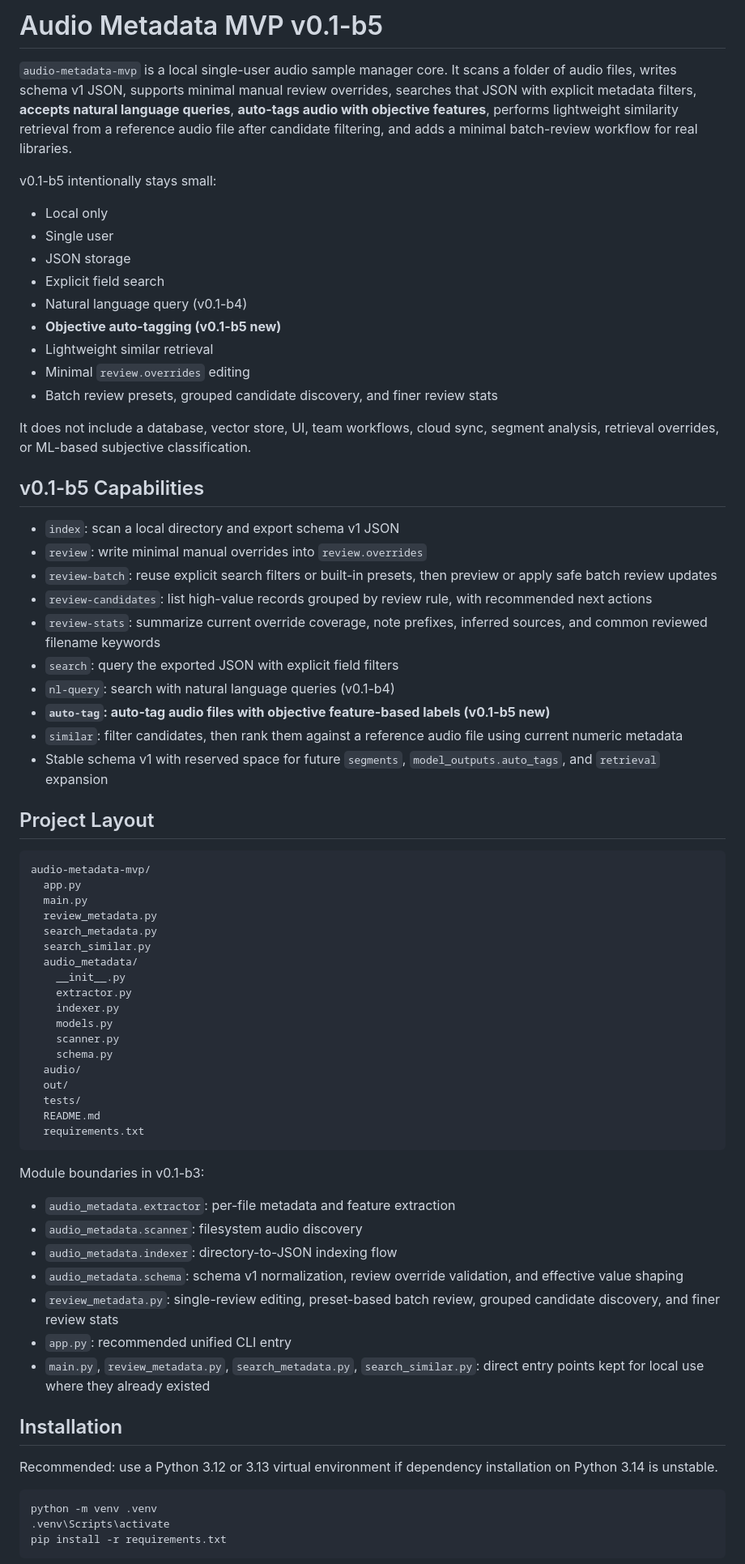
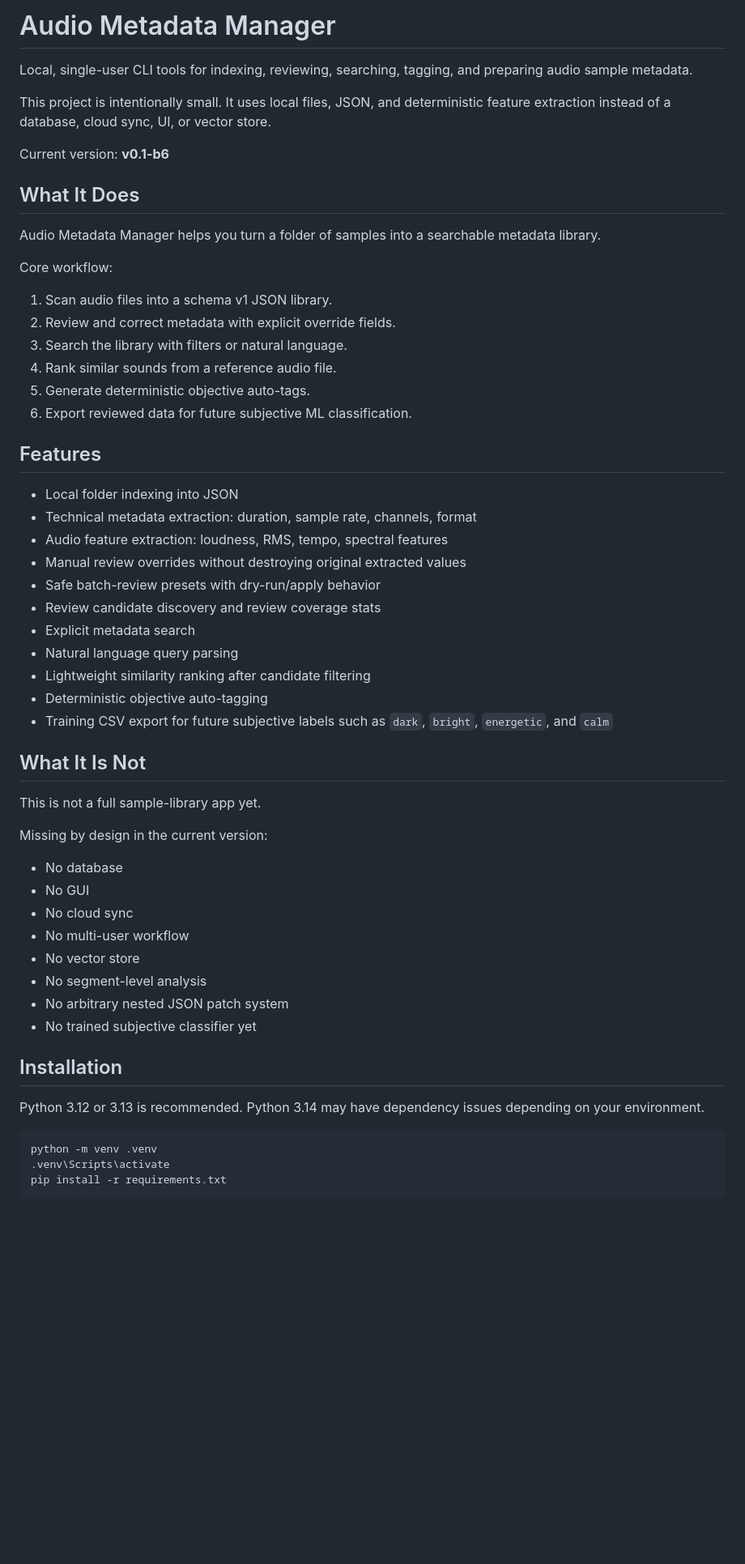
Before and after one commit to boyuan2333/audio-metadata-manager, a Markdown page: README.md, the part around one of its changes. Shown at 81% size. Rendered like a GitHub page; blank space fills up the shorter version.

Commit message:
Update README for v0.1-b6

````diff
--- a/README.md
+++ b/README.md
@@ -1,70 +1,56 @@
-# Audio Metadata MVP v0.1-b5
+# Audio Metadata Manager
 
-`audio-metadata-mvp` is a local single-user audio sample manager core. It scans a folder of audio files, writes schema v1 JSON, supports minimal manual review overrides, searches that JSON with explicit metadata filters, **accepts natural language queries**, **auto-tags audio with objective features**, performs lightweight similarity retrieval from a reference audio file after candidate filtering, and adds a minimal batch-review workflow for real libraries.
+Local, single-user CLI tools for indexing, reviewing, searching, tagging, and preparing audio sample metadata.
 
-v0.1-b5 intentionally stays small:
+This project is intentionally small. It uses local files, JSON, and deterministic feature extraction instead of a database, cloud sync, UI, or vector store.
 
-- Local only
-- Single user
-- JSON storage
-- Explicit field search
-- Natural language query (v0.1-b4)
-- **Objective auto-tagging (v0.1-b5 new)**
-- Lightweight similar retrieval
-- Minimal `review.overrides` editing
-- Batch review presets, grouped candidate discovery, and finer review stats
+Current version: **v0.1-b6**
 
-It does not include a database, vector store, UI, team workflows, cloud sync, segment analysis, retrieval overrides, or ML-based subjective classification.
+## What It Does
 
-## v0.1-b5 Capabilities
+Audio Metadata Manager helps you turn a folder of samples into a searchable metadata library.
 
-- `index`: scan a local directory and export schema v1 JSON
-- `review`: write minimal manual overrides into `review.overrides`
-- `review-batch`: reuse explicit search filters or built-in presets, then preview or apply safe batch review updates
-- `review-candidates`: list high-value records grouped by review rule, with recommended next actions
-- `review-stats`: summarize current override coverage, note prefixes, inferred sources, and common reviewed filename keywords
-- `search`: query the exported JSON with explicit field filters
-- `nl-query`: search with natural language queries (v0.1-b4)
-- **`auto-tag`: auto-tag audio files with objective feature-based labels (v0.1-b5 new)**
-- `similar`: filter candidates, then rank them against a reference audio file using current numeric metadata
-- Stable schema v1 with reserved space for future `segments`, `model_outputs.auto_tags`, and `retrieval` expansion
+Core workflow:
 
-## Project Layout
+1. Scan audio files into a schema v1 JSON library.
+2. Review and correct metadata with explicit override fields.
+3. Search the library with filters or natural language.
+4. Rank similar sounds from a reference audio file.
+5. Generate deterministic objective auto-tags.
+6. Export reviewed data for future subjective ML classification.
 
-```text
-audio-metadata-mvp/
-  app.py
-  main.py
-  review_metadata.py
-  search_metadata.py
-  search_similar.py
-  audio_metadata/
-    __init__.py
-    extractor.py
-    indexer.py
-    models.py
-    scanner.py
-    schema.py
-  audio/
-  out/
-  tests/
-  README.md
-  requirements.txt
-```
+## Features
 
-Module boundaries in v0.1-b3:
+- Local folder indexing into JSON
+- Technical metadata extraction: duration, sample rate, channels, format
+- Audio feature extraction: loudness, RMS, tempo, spectral features
+- Manual review overrides without destroying original extracted values
+- Safe batch-review presets with dry-run/apply behavior
+- Review candidate discovery and review coverage stats
+- Explicit metadata search
+- Natural language query parsing
+- Lightweight similarity ranking after candidate filtering
+- Deterministic objective auto-tagging
+- Training CSV export for future subjective labels such as `dark`, `bright`, `energetic`, and `calm`
 
-- `audio_metadata.extractor`: per-file metadata and feature extraction
-- `audio_metadata.scanner`: filesystem audio discovery
-- `audio_metadata.indexer`: directory-to-JSON indexing flow
-- `audio_metadata.schema`: schema v1 normalization, review override validation, and effective value shaping
-- `review_metadata.py`: single-review editing, preset-based batch review, grouped candidate discovery, and finer review stats
-- `app.py`: recommended unified CLI entry
-- `main.py`, `review_metadata.py`, `search_metadata.py`, `search_similar.py`: direct entry points kept for local use where they already existed
+## What It Is Not
+
+This is not a full sample-library app yet.
+
+Missing by design in the current version:
+
+- No database
+- No GUI
+- No cloud sync
+- No multi-user workflow
+- No vector store
+- No segment-level analysis
+- No arbitrary nested JSON patch system
+- No trained subjective classifier yet
 
 ## Installation
 
-Recommended: use a Python 3.12 or 3.13 virtual environment if dependency installation on Python 3.14 is unstable.
+Python 3.12 or 3.13 is recommended. Python 3.14 may have dependency issues depending on your environment.
 
 ```bash
 python -m venv .venv
````
Also changed, not shown: other parts of README.md (+239 -275 lines).
